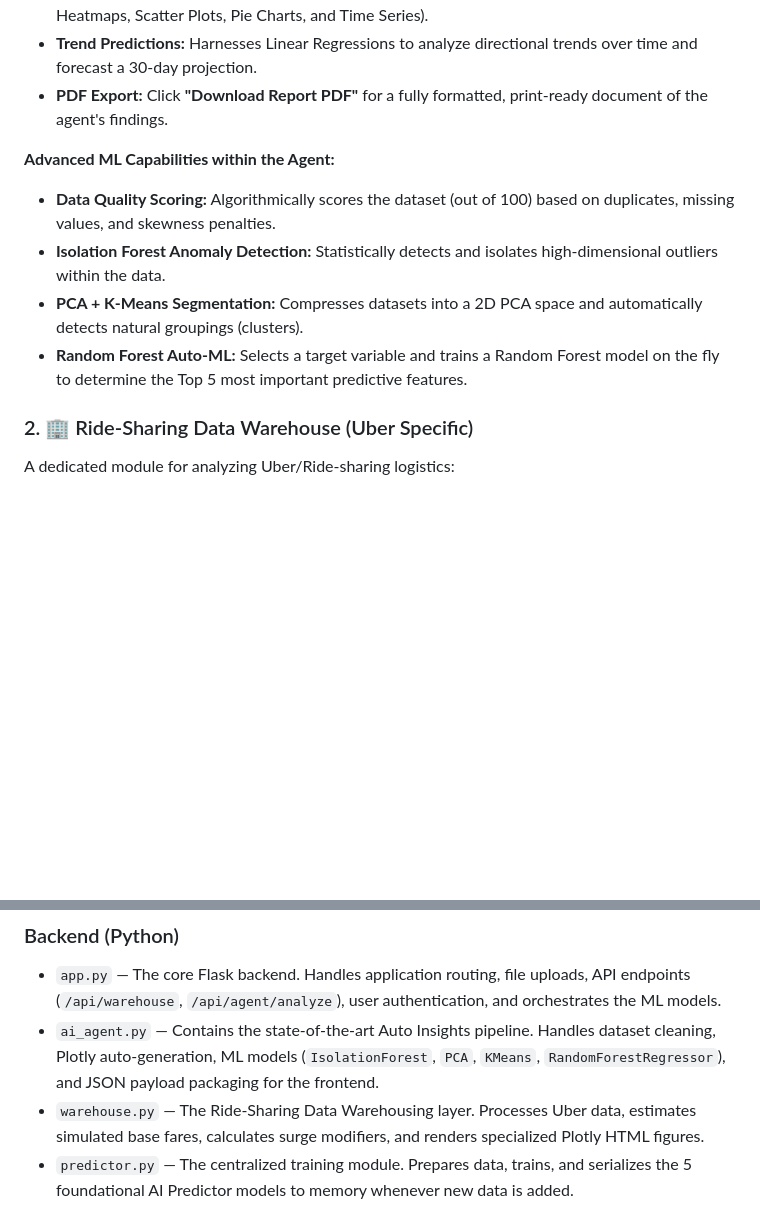
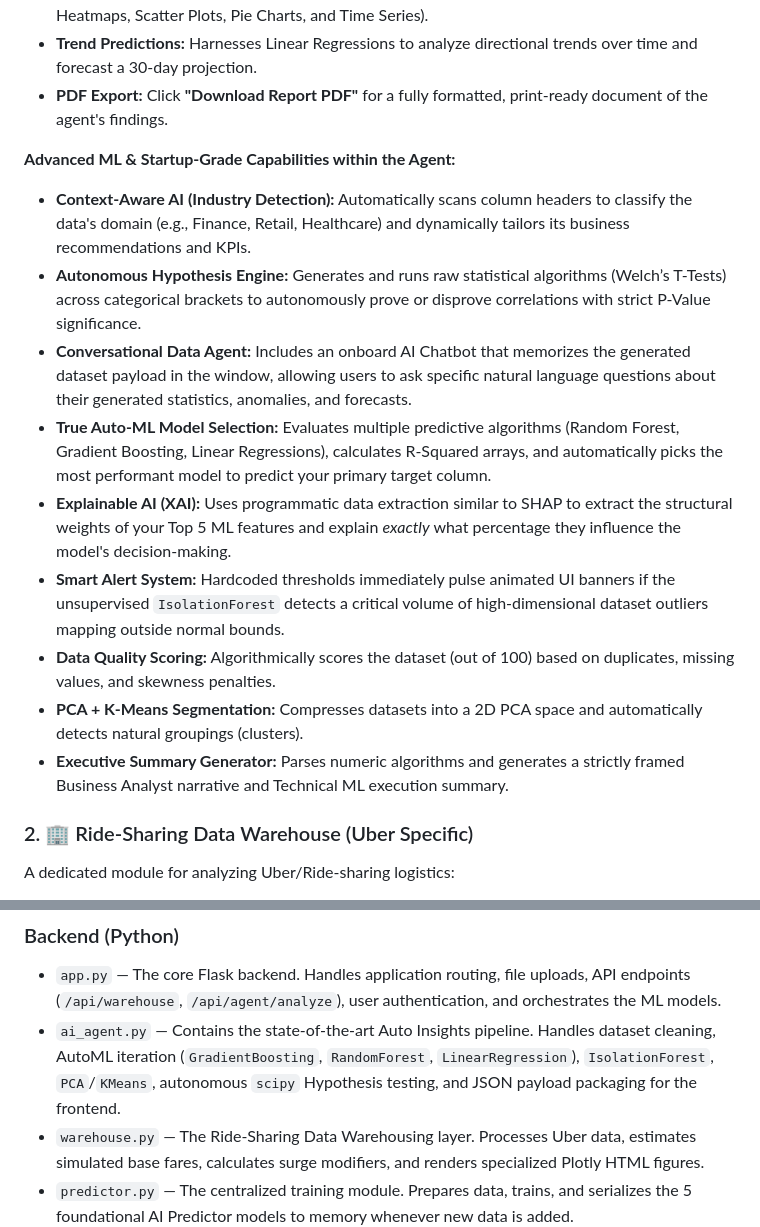
Before and after one commit to gunareddy-27/uber-data-analysis, a Markdown page: README.md, 2 parts joined by grey strips. Rendered like a GitHub page; blank space fills up the shorter version.

Commit message:
Update README.md with startup-grade AI features

```diff
--- a/README.md
+++ b/README.md
@@ -21,11 +21,16 @@ Upload any CSV (max 50MB) and let the autonomous AI agent to completely analyze
 - **Trend Predictions:** Harnesses Linear Regressions to analyze directional trends over time and forecast a 30-day projection.
 - **PDF Export:** Click **"Download Report PDF"** for a fully formatted, print-ready document of the agent's findings.
 
-**Advanced ML Capabilities within the Agent:**
+**Advanced ML & Startup-Grade Capabilities within the Agent:**
+- **Context-Aware AI (Industry Detection):** Automatically scans column headers to classify the data's domain (e.g., Finance, Retail, Healthcare) and dynamically tailors its business recommendations and KPIs.
+- **Autonomous Hypothesis Engine:** Generates and runs raw statistical algorithms (Welch’s T-Tests) across categorical brackets to autonomously prove or disprove correlations with strict P-Value significance.
+- **Conversational Data Agent:** Includes an onboard AI Chatbot that memorizes the generated dataset payload in the window, allowing users to ask specific natural language questions about their generated statistics, anomalies, and forecasts.
+- **True Auto-ML Model Selection:** Evaluates multiple predictive algorithms (Random Forest, Gradient Boosting, Linear Regressions), calculates R-Squared arrays, and automatically picks the most performant model to predict your primary target column.
+- **Explainable AI (XAI):** Uses programmatic data extraction similar to SHAP to extract the structural weights of your Top 5 ML features and explain *exactly* what percentage they influence the model's decision-making.
+- **Smart Alert System:** Hardcoded thresholds immediately pulse animated UI banners if the unsupervised `IsolationForest` detects a critical volume of high-dimensional dataset outliers mapping outside normal bounds.
 - **Data Quality Scoring:** Algorithmically scores the dataset (out of 100) based on duplicates, missing values, and skewness penalties.
-- **Isolation Forest Anomaly Detection:** Statistically detects and isolates high-dimensional outliers within the data.
 - **PCA + K-Means Segmentation:** Compresses datasets into a 2D PCA space and automatically detects natural groupings (clusters).
-- **Random Forest Auto-ML:** Selects a target variable and trains a Random Forest model on the fly to determine the Top 5 most important predictive features.
+- **Executive Summary Generator:** Parses numeric algorithms and generates a strictly framed Business Analyst narrative and Technical ML execution summary.
 
 ### 2. 🏢 Ride-Sharing Data Warehouse (Uber Specific)
 A dedicated module for analyzing Uber/Ride-sharing logistics:
@@ -50,7 +55,7 @@ Predictive Machine Learning models explicitly trained on your ride data:
 
 ### Backend (Python)
 - `app.py` — The core Flask backend. Handles application routing, file uploads, API endpoints (`/api/warehouse`, `/api/agent/analyze`), user authentication, and orchestrates the ML models.
-- `ai_agent.py` — Contains the state-of-the-art Auto Insights pipeline. Handles dataset cleaning, Plotly auto-generation, ML models (`IsolationForest`, `PCA`, `KMeans`, `RandomForestRegressor`), and JSON payload packaging for the frontend.
+- `ai_agent.py` — Contains the state-of-the-art Auto Insights pipeline. Handles dataset cleaning, AutoML iteration (`GradientBoosting`, `RandomForest`, `LinearRegression`), `IsolationForest`, `PCA`/`KMeans`, autonomous `scipy` Hypothesis testing, and JSON payload packaging for the frontend.
 - `warehouse.py` — The Ride-Sharing Data Warehousing layer. Processes Uber data, estimates simulated base fares, calculates surge modifiers, and renders specialized Plotly HTML figures.
 - `predictor.py` — The centralized training module. Prepares data, trains, and serializes the 5 foundational AI Predictor models to memory whenever new data is added.
 - `visualization.py` & `analysis.py` — Core statistical libraries for plotting fundamental hourly, daily, and monthly trip frequencies inside the main Dashboard.
```
